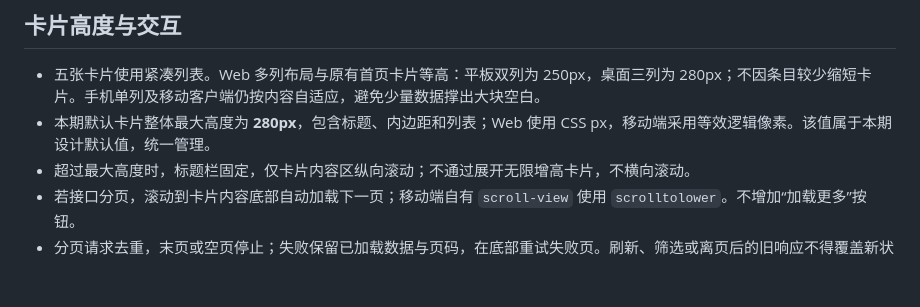
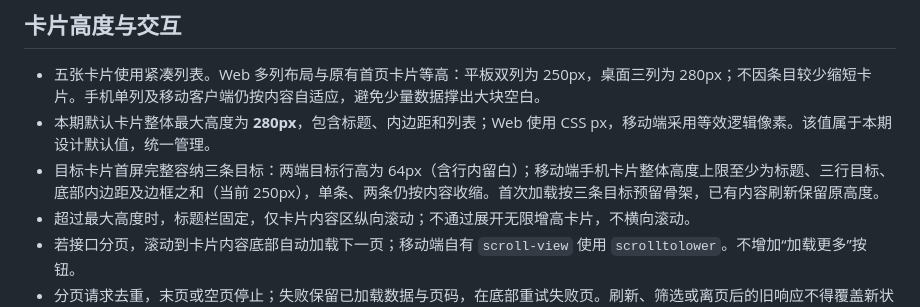
Before and after one commit to lys1313013/aio-life, a Markdown page: docs/首页新增业务卡片需求.md, the part around the change. Rendered like a GitHub page; blank space fills up the shorter version.

```diff
--- a/docs/首页新增业务卡片需求.md
+++ b/docs/首页新增业务卡片需求.md
@@ -57,6 +57,7 @@
 
 - 五张卡片使用紧凑列表。Web 多列布局与原有首页卡片等高：平板双列为 250px，桌面三列为 280px；不因条目较少缩短卡片。手机单列及移动客户端仍按内容自适应，避免少量数据撑出大块空白。
 - 本期默认卡片整体最大高度为 **280px**，包含标题、内边距和列表；Web 使用 CSS px，移动端采用等效逻辑像素。该值属于本期设计默认值，统一管理。
+- 目标卡片首屏完整容纳三条目标：两端目标行高为 64px（含行内留白）；移动端手机卡片整体高度上限至少为标题、三行目标、底部内边距及边框之和（当前 250px），单条、两条仍按内容收缩。首次加载按三条目标预留骨架，已有内容刷新保留原高度。
 - 超过最大高度时，标题栏固定，仅卡片内容区纵向滚动；不通过展开无限增高卡片，不横向滚动。
 - 若接口分页，滚动到卡片内容底部自动加载下一页；移动端自有 `scroll-view` 使用 `scrolltolower`。不增加“加载更多”按钮。
 - 分页请求去重，末页或空页停止；失败保留已加载数据与页码，在底部重试失败页。刷新、筛选或离页后的旧响应不得覆盖新状态。
```
Also changed, not shown: AGENTS.md (+1 -0 lines).
